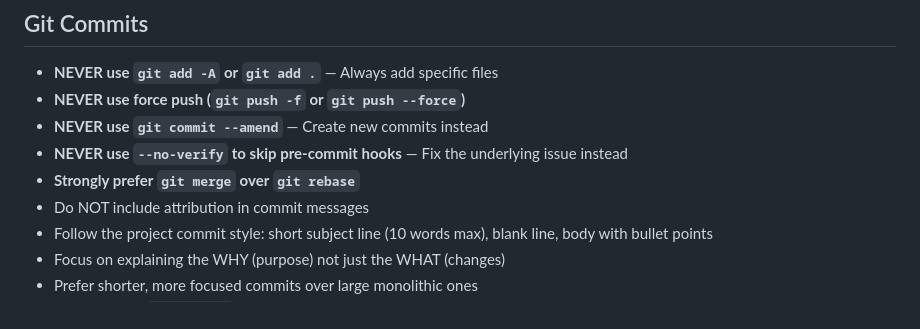
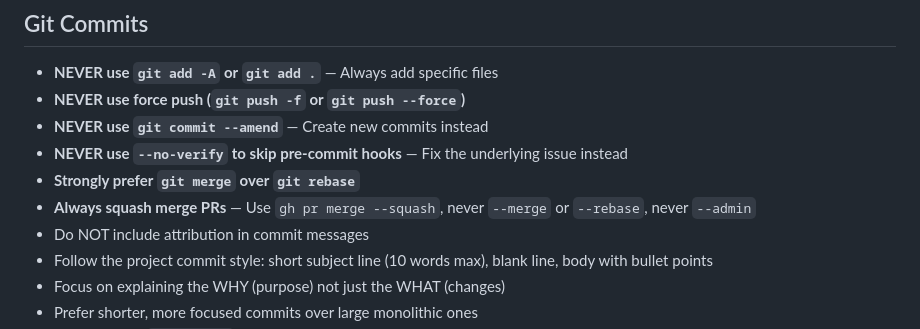
Before and after one commit to meawoppl/pastebom.com, a Markdown page: CLAUDE.md, the part around the change. Drawn GitHub-style.

Commit message:
Add squash merge policy to CLAUDE.md (#54)
## Summary
- Always use `gh pr merge --squash`, never `--merge`, `--rebase`, or
`--admin`

```diff
--- a/CLAUDE.md
+++ b/CLAUDE.md
@@ -88,6 +88,7 @@ IMPORTANT: Always run `cargo fmt` before committing any code changes!
 - **NEVER use `git commit --amend`** — Create new commits instead
 - **NEVER use `--no-verify` to skip pre-commit hooks** — Fix the underlying issue instead
 - **Strongly prefer `git merge` over `git rebase`**
+- **Always squash merge PRs** — Use `gh pr merge --squash`, never `--merge` or `--rebase`, never `--admin`
 - Do NOT include attribution in commit messages
 - Follow the project commit style: short subject line (10 words max), blank line, body with bullet points
 - Focus on explaining the WHY (purpose) not just the WHAT (changes)
```
